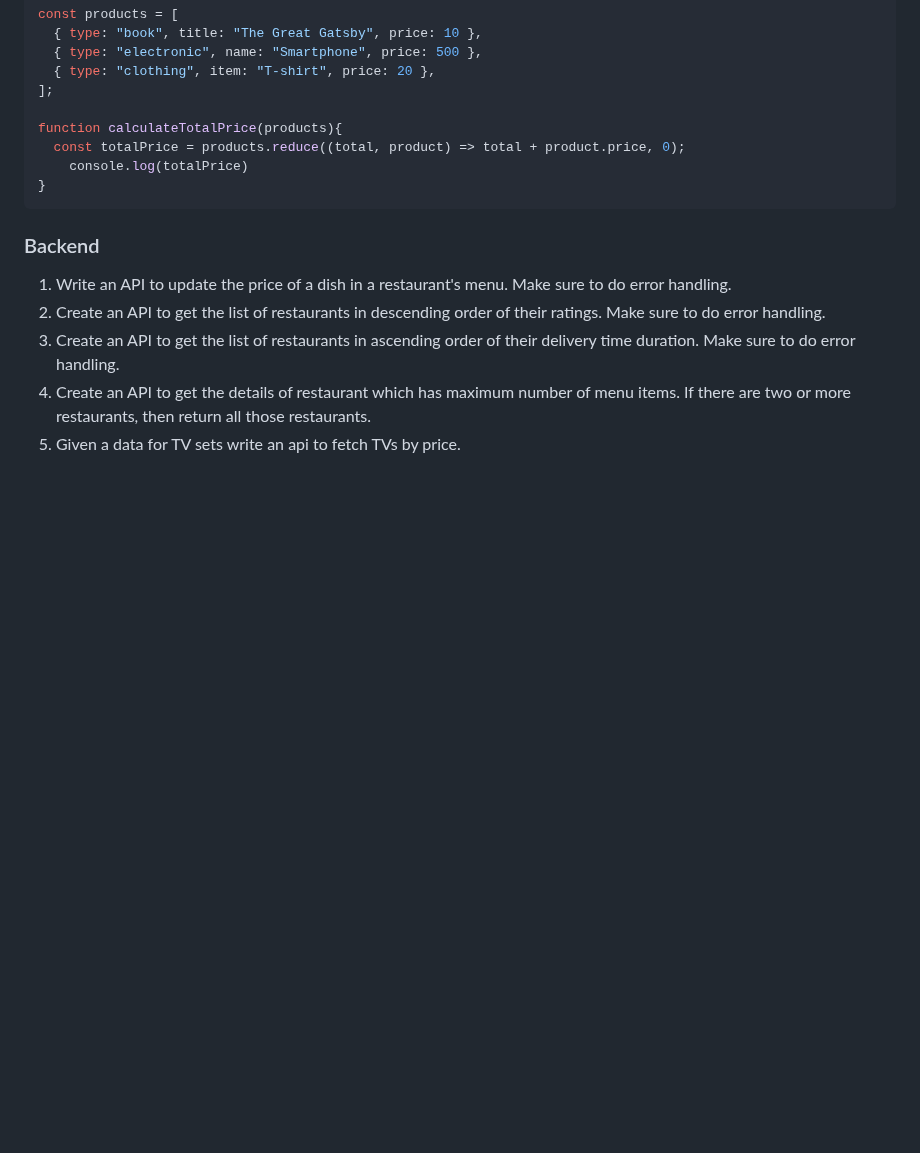
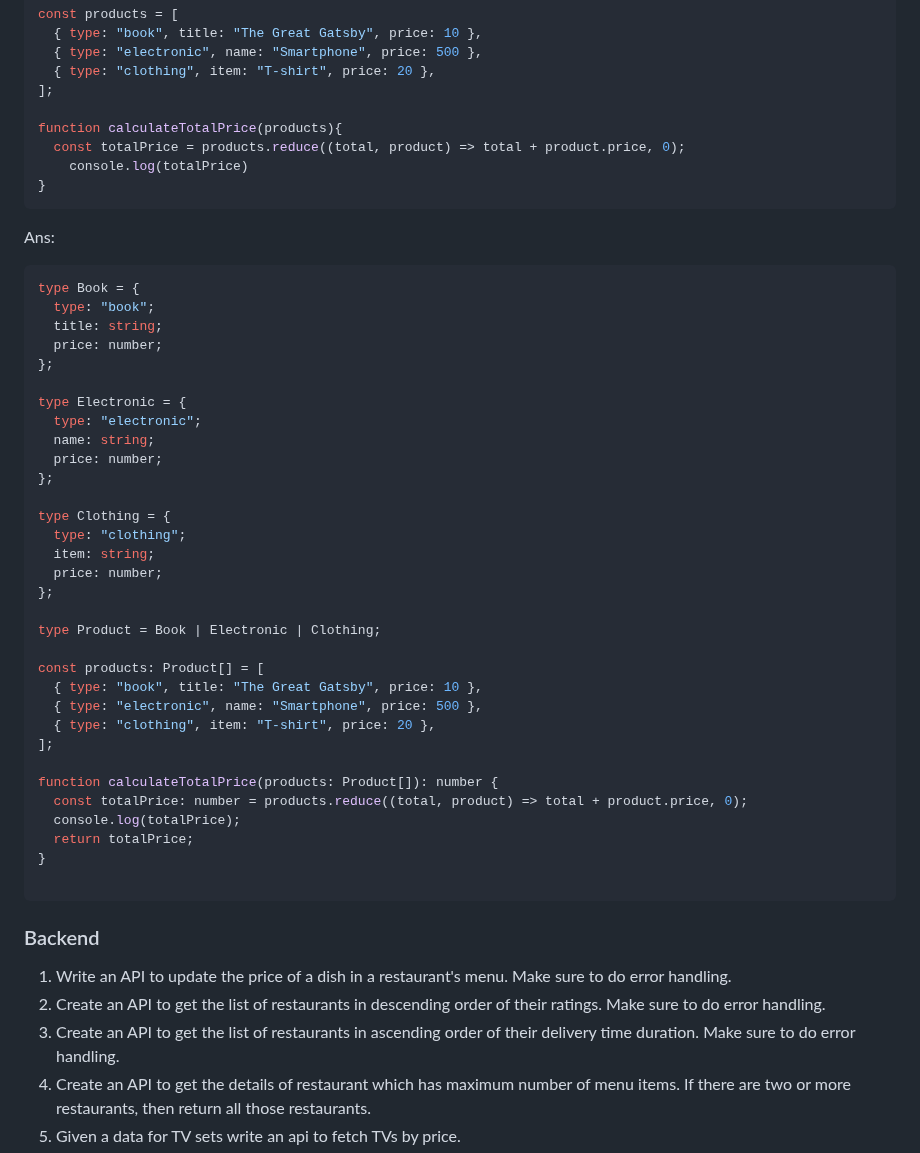
Before and after one commit to KHemanthRaju/Sudoku-solver, a Markdown page: README.md, the part around the change. Drawn GitHub-style; blank space fills up the shorter version.

````diff
--- a/README.md
+++ b/README.md
@@ -182,6 +182,41 @@ function calculateTotalPrice(products){
 	console.log(totalPrice)
 }
 ```
+Ans:
+```javascript
+type Book = {
+  type: "book";
+  title: string;
+  price: number;
+};
+
+type Electronic = {
+  type: "electronic";
+  name: string;
+  price: number;
+};
+
+type Clothing = {
+  type: "clothing";
+  item: string;
+  price: number;
+};
+
+type Product = Book | Electronic | Clothing;
+
+const products: Product[] = [
+  { type: "book", title: "The Great Gatsby", price: 10 },
+  { type: "electronic", name: "Smartphone", price: 500 },
+  { type: "clothing", item: "T-shirt", price: 20 },
+];
+
+function calculateTotalPrice(products: Product[]): number {
+  const totalPrice: number = products.reduce((total, product) => total + product.price, 0);
+  console.log(totalPrice);
+  return totalPrice;
+}
+
+```
 ### Backend
 
 1. Write an API to update the price of a dish in a restaurant's menu. Make sure to do error handling.
````
